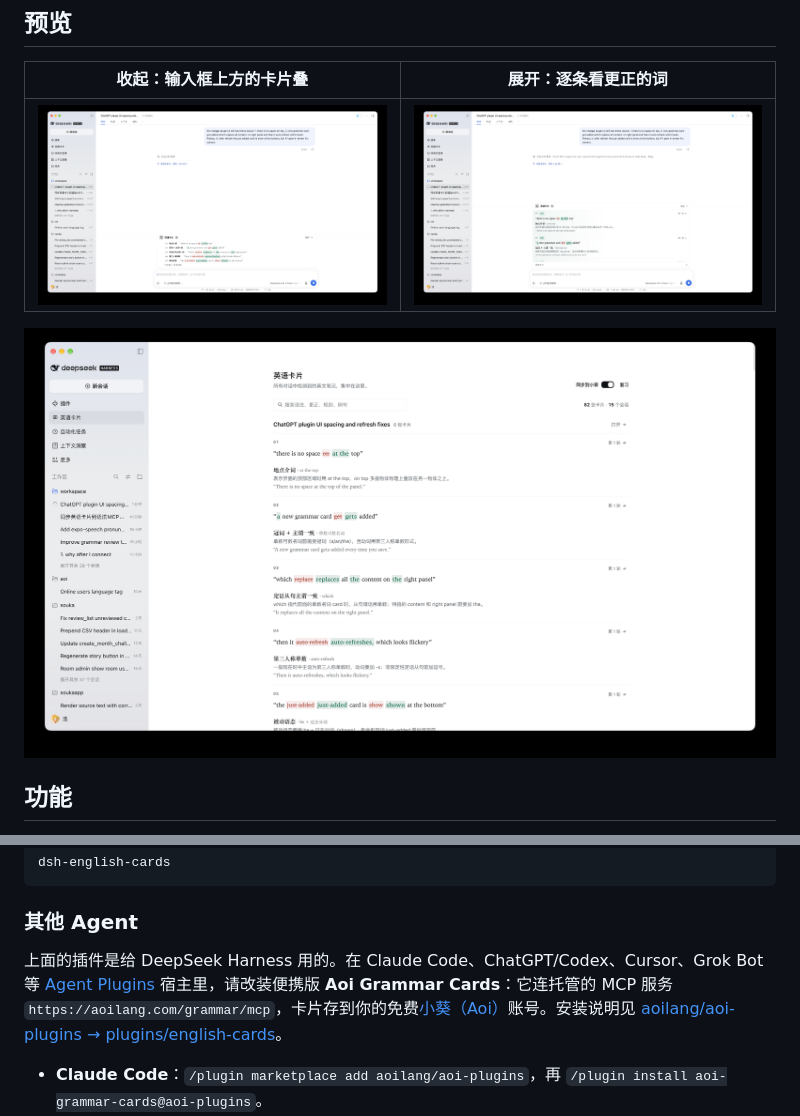
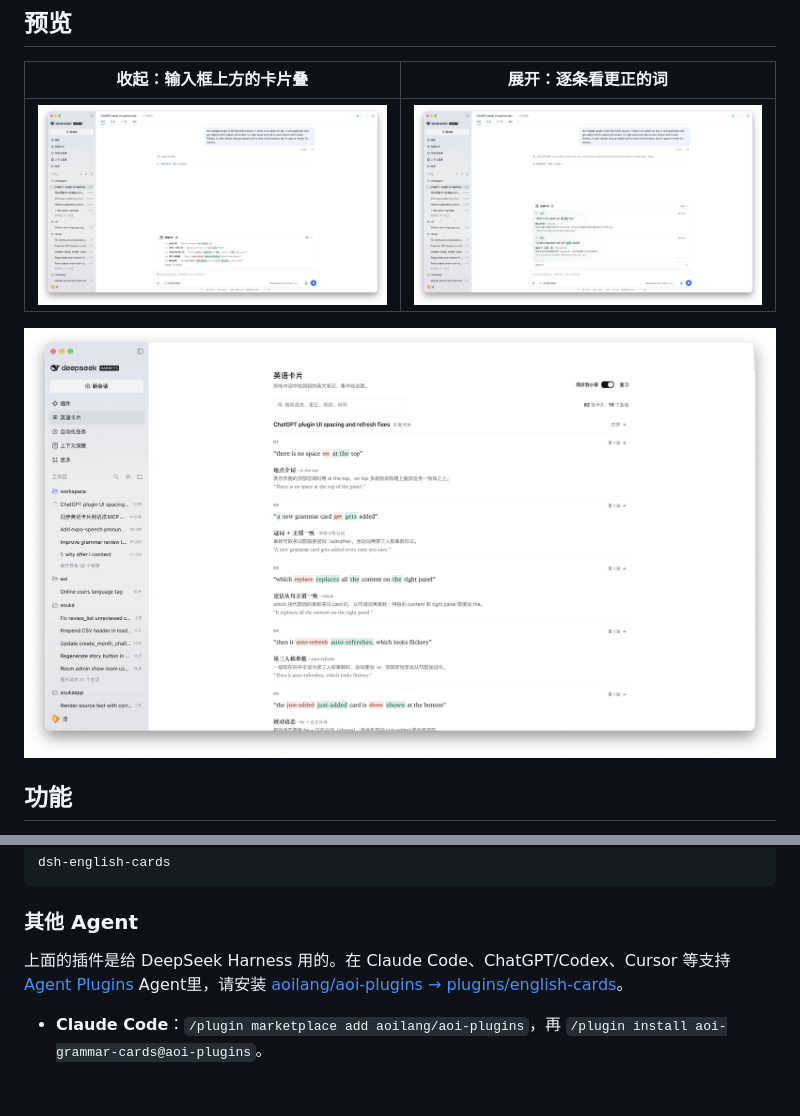
Before and after one commit to aoilang/dsh-english-cards, a Markdown page: README.md, 2 parts joined by grey strips. Rendered like a GitHub page; pictures changed too: docs/screenshots/card-library.png, docs/screenshots/composer-deck-collapsed.png, docs/screenshots/composer-deck-expanded.png; blank space fills up the shorter version.

Commit message:
update screenshots

```diff
--- a/README.md
+++ b/README.md
@@ -37,7 +37,7 @@ dsh-english-cards
 
 ### 其他 Agent
 
-上面的插件是给 DeepSeek Harness 用的。在 Claude Code、ChatGPT/Codex、Cursor、Grok Bot 等 [Agent Plugins](https://agent-plugins.org) 宿主里，请改装便携版 **Aoi Grammar Cards**：它连托管的 MCP 服务 `https://aoilang.com/grammar/mcp`，卡片存到你的免费[小葵（Aoi）](https://aoilang.com)账号。安装说明见 [aoilang/aoi-plugins → plugins/english-cards](https://github.com/aoilang/aoi-plugins/tree/main/plugins/english-cards)。
+上面的插件是给 DeepSeek Harness 用的。在 Claude Code、ChatGPT/Codex、Cursor 等支持 [Agent Plugins](https://agent-plugins.org) Agent里，请安装 [aoilang/aoi-plugins → plugins/english-cards](https://github.com/aoilang/aoi-plugins/tree/main/plugins/english-cards)。
 
 - **Claude Code**：`/plugin marketplace add aoilang/aoi-plugins`，再 `/plugin install aoi-grammar-cards@aoi-plugins`。
 - **ChatGPT 桌面版 / Codex**：`codex plugin marketplace add aoilang/aoi-plugins`，然后在插件目录里装 **English Cards**（或在 Codex 里运行 `codex plugin add aoi-grammar-cards@aoi-plugins`）。
```
